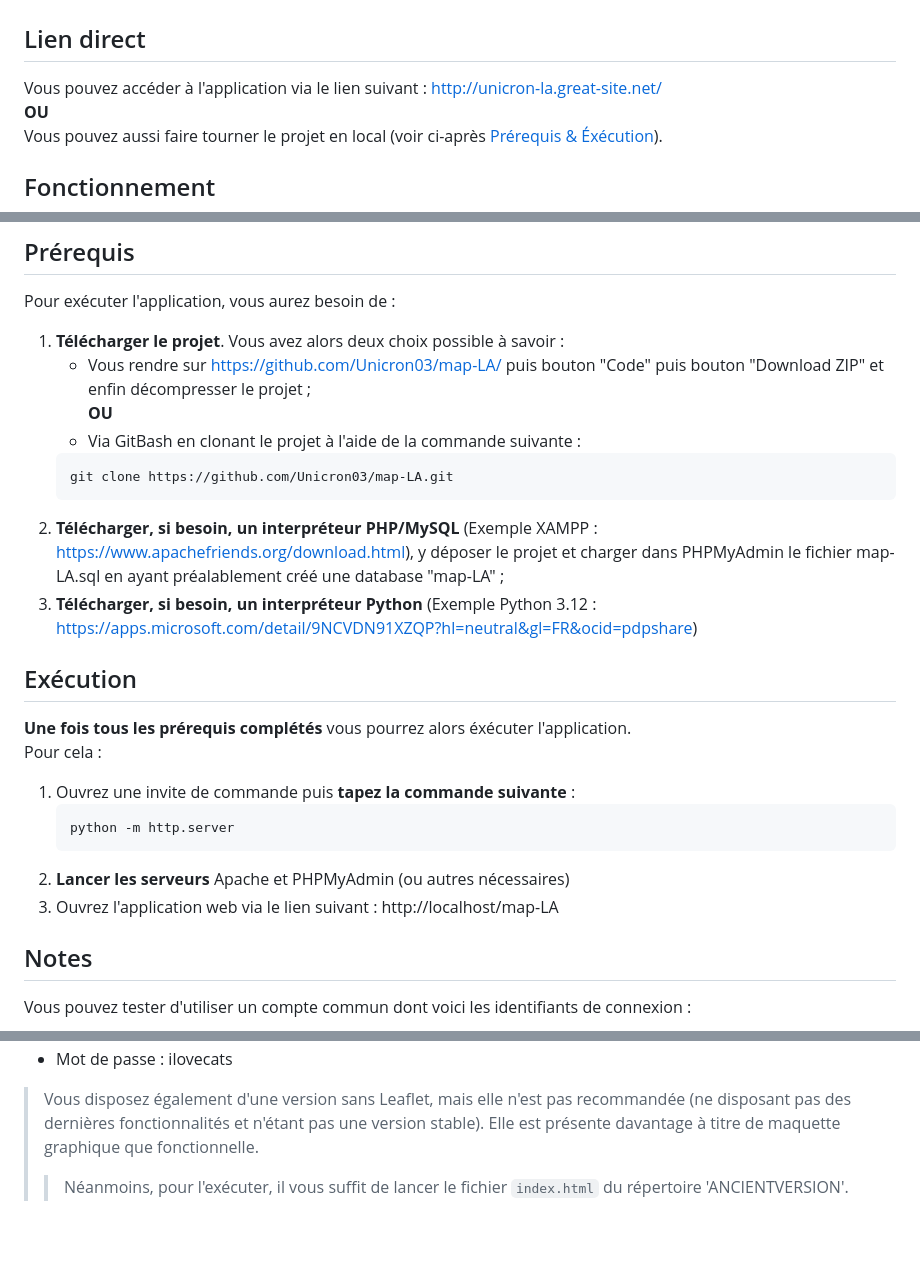
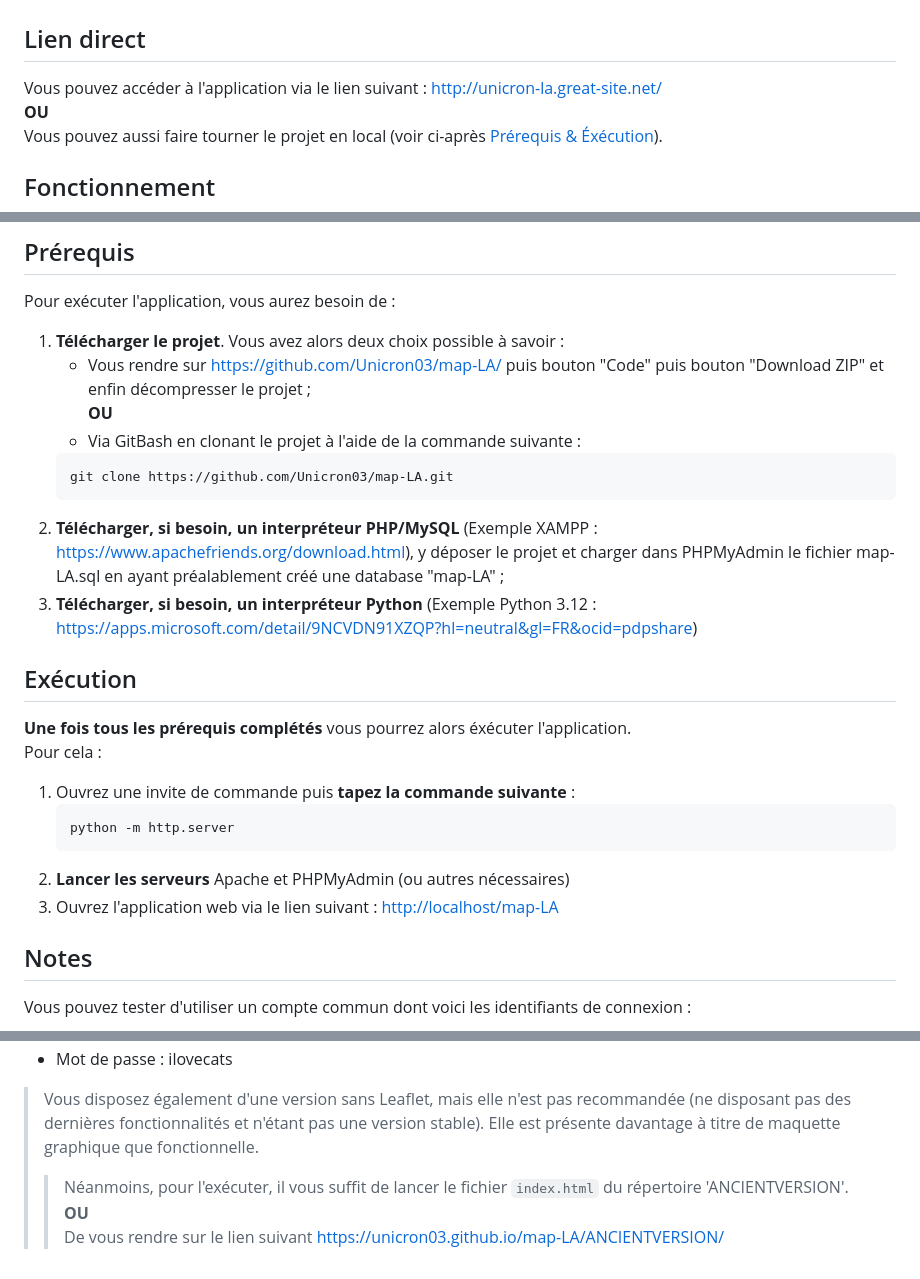
Before and after one commit to Unicron03/map-LA, a Markdown page: README.md, 3 parts joined by grey strips. Rendered like a GitHub page; blank space fills up the shorter version.

Commit message:
Modif mineure README

````diff
--- a/README.md
+++ b/README.md
@@ -1,7 +1,7 @@
 # SAE - Carte interactive jeu vidéo : <u>Zelda: Link's Awakening</u>
 
 ## Lien direct
-Vous pouvez accéder à l'application via le lien suivant : http://unicron-la.great-site.net/
+Vous pouvez accéder à l'application via le lien suivant : [http://unicron-la.great-site.net/](http://unicron-la.great-site.net/)
 **OU**
 Vous pouvez aussi faire tourner le projet en local (voir ci-après [Prérequis & Éxécution](#prérequis)).
 
@@ -26,14 +26,14 @@ Ce panneau vous permet également de vous connecter/inscrire à l'application qu
 ## Prérequis
 Pour exécuter l'application, vous aurez besoin de :
 1. **Télécharger le projet**. Vous avez alors deux choix possible à savoir :
-   - Vous rendre sur https://github.com/Unicron03/map-LA/ puis bouton "Code" puis bouton "Download ZIP" et enfin décompresser le projet ;
+   - Vous rendre sur [https://github.com/Unicron03/map-LA/](https://github.com/Unicron03/map-LA/) puis bouton "Code" puis bouton "Download ZIP" et enfin décompresser le projet ;
    **OU**
    - Via GitBash en clonant le projet à l'aide de la commande suivante :
    ```bash
    git clone https://github.com/Unicron03/map-LA.git
    ```
-2. **Télécharger, si besoin, un interpréteur PHP/MySQL** (Exemple XAMPP : https://www.apachefriends.org/download.html), y déposer le projet et charger dans PHPMyAdmin le fichier map-LA.sql en ayant préalablement créé une database "map-LA" ;
-3. **Télécharger, si besoin, un interpréteur Python** (Exemple Python 3.12 : https://apps.microsoft.com/detail/9NCVDN91XZQP?hl=neutral&gl=FR&ocid=pdpshare)
+2. **Télécharger, si besoin, un interpréteur PHP/MySQL** (Exemple XAMPP : [https://www.apachefriends.org/download.html](https://www.apachefriends.org/download.html)), y déposer le projet et charger dans PHPMyAdmin le fichier map-LA.sql en ayant préalablement créé une database "map-LA" ;
+3. **Télécharger, si besoin, un interpréteur Python** (Exemple Python 3.12 : [https://apps.microsoft.com/detail/9NCVDN91XZQP?hl=neutral&gl=FR&ocid=pdpshare](https://apps.microsoft.com/detail/9NCVDN91XZQP?hl=neutral&gl=FR&ocid=pdpshare))
 
 ## Exécution
 **Une fois tous les prérequis complétés** vous pourrez alors éxécuter l'application.
@@ -43,7 +43,7 @@ Pour cela :
    python -m http.server
    ```
 2. **Lancer les serveurs** Apache et PHPMyAdmin (ou autres nécessaires)
-3. Ouvrez l'application web via le lien suivant : http://localhost/map-LA
+3. Ouvrez l'application web via le lien suivant : [http://localhost/map-LA](http://localhost/map-LA)
 
 ## Notes
 Vous pouvez tester d'utiliser un compte commun dont voici les identifiants de connexion :
@@ -51,4 +51,7 @@ Vous pouvez tester d'utiliser un compte commun dont voici les identifiants de co
 - Mot de passe : ilovecats
 
+
 >Vous disposez également d'une version sans Leaflet, mais elle n'est pas recommandée (ne disposant pas des dernières fonctionnalités et n'étant pas une version stable). Elle est présente davantage à titre de maquette graphique que fonctionnelle.
->> Néanmoins, pour l'exécuter, il vous suffit de lancer le fichier `index.html` du répertoire 'ANCIENTVERSION'.
+>> Néanmoins, pour l'exécuter, il vous suffit de lancer le fichier <span style="color: #d1b57b;">`index.html`</span> du répertoire 'ANCIENTVERSION'.
+**OU**
+De vous rendre sur le lien suivant [https://unicron03.github.io/map-LA/ANCIENTVERSION/](https://unicron03.github.io/map-LA/ANCIENTVERSION/)
````
Also changed, not shown: other parts of README.md (+1 -1 lines).
